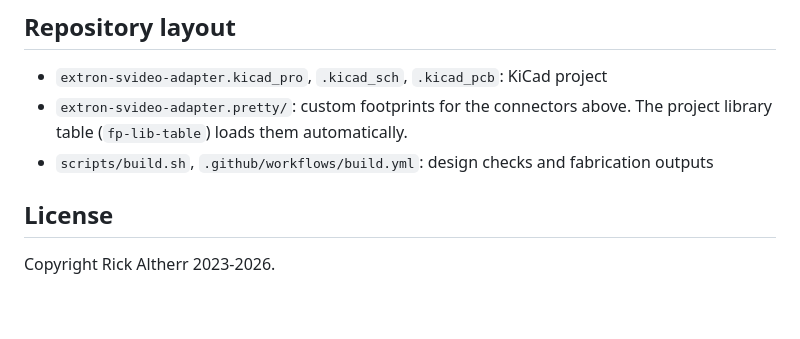
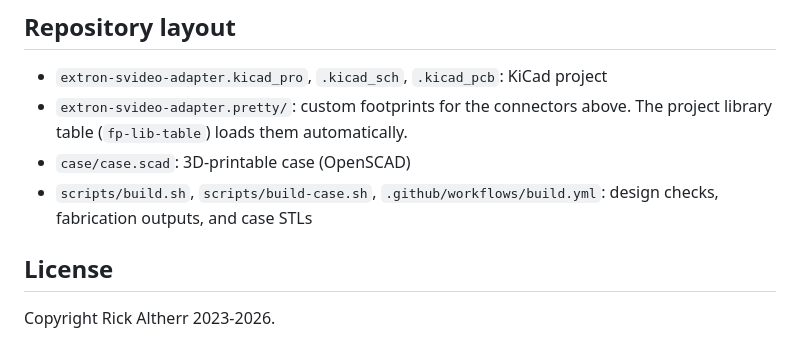
Before and after one commit to mx-shift/extron-svideo-adapter, a Markdown page: README.md, the part around one of its changes. Rendered like a GitHub page; blank space fills up the shorter version.

```diff
--- a/README.md
+++ b/README.md
@@ -105,8 +144,9 @@ The source location printed on the board and in the title blocks is the
 - `extron-svideo-adapter.kicad_pro`, `.kicad_sch`, `.kicad_pcb`: KiCad project
 - `extron-svideo-adapter.pretty/`: custom footprints for the connectors above.
   The project library table (`fp-lib-table`) loads them automatically.
-- `scripts/build.sh`, `.github/workflows/build.yml`: design checks and
-  fabrication outputs
+- `case/case.scad`: 3D-printable case (OpenSCAD)
+- `scripts/build.sh`, `scripts/build-case.sh`, `.github/workflows/build.yml`:
+  design checks, fabrication outputs, and case STLs
 
 ## License
 
```
Also changed, not shown: other parts of README.md (+40 -1 lines), docs/case.png (added), 4 other files.
